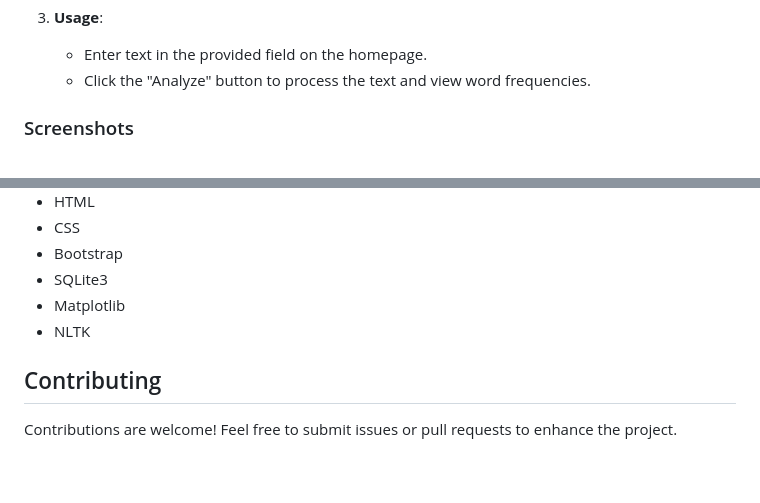
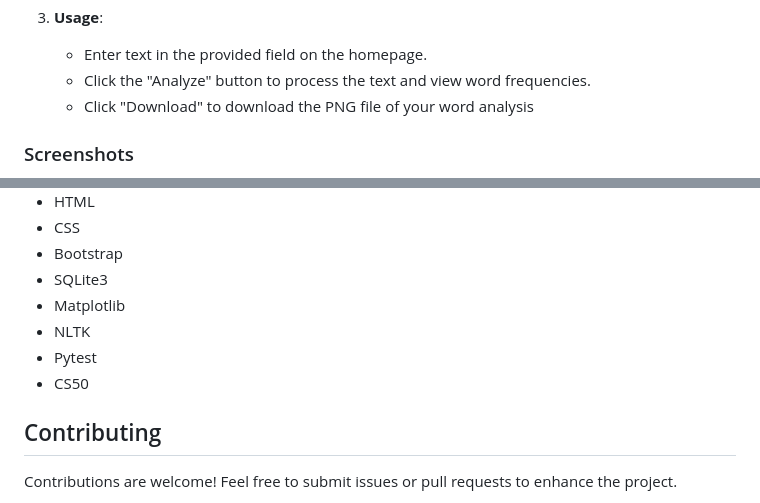
Before and after one commit to ryantusi/Word-Frequency-Analyzer-and-Visualization, a Markdown page: README.md, 2 parts joined by grey strips. Drawn GitHub-style; blank space fills up the shorter version.

```diff
--- a/README.md
+++ b/README.md
@@ -57,6 +57,7 @@ The Word Frequency Analyzer and Visualization project is an interactive web appl
 3. **Usage**:
    - Enter text in the provided field on the homepage.
    - Click the "Analyze" button to process the text and view word frequencies.
+   - Click "Download" to download the PNG file of your word analysis
 
 ### Screenshots
 ![screenshot1](static/barchart.png)
@@ -75,6 +76,8 @@ The Word Frequency Analyzer and Visualization project is an interactive web appl
 - SQLite3
 - Matplotlib
 - NLTK
+- Pytest
+- CS50
 
 ## Contributing
 
```
